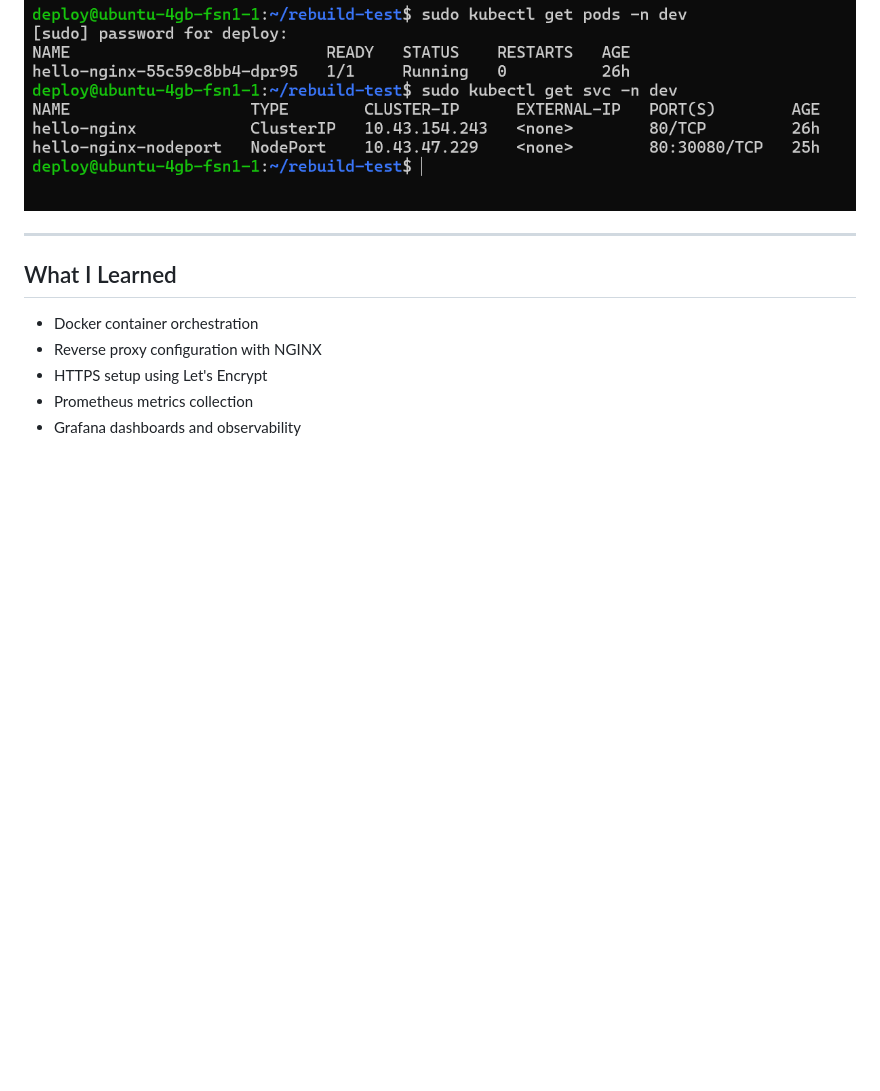
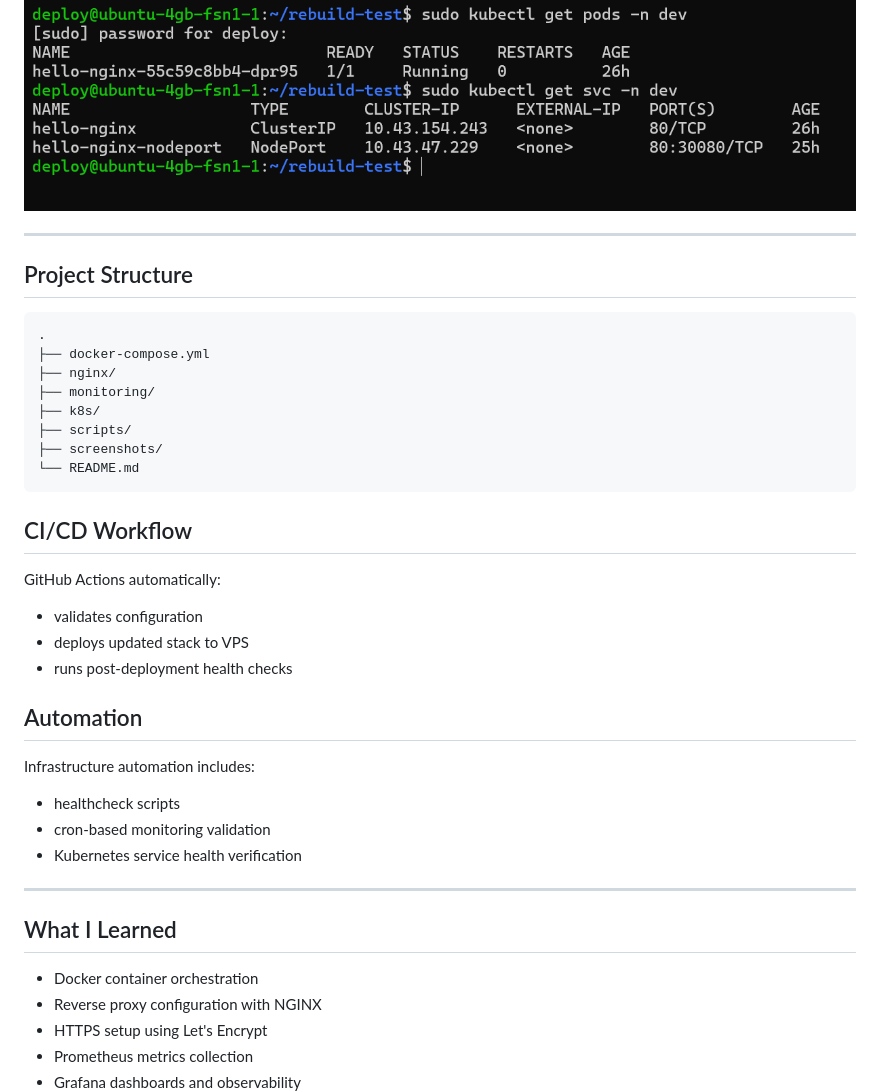
Before and after one commit to kgil0/multi-app-nginx, a Markdown page: README.md, the part around the change. Drawn GitHub-style; blank space fills up the shorter version.

Commit message:
Improve README structure and automation documentation

````diff
--- a/README.md
+++ b/README.md
@@ -128,6 +128,35 @@ Docker --> Promtail
 
 ---
 
+## Project Structure
+
+```text
+.
+├── docker-compose.yml
+├── nginx/
+├── monitoring/
+├── k8s/
+├── scripts/
+├── screenshots/
+└── README.md
+```
+
+## CI/CD Workflow
+
+GitHub Actions automatically:
+- validates configuration
+- deploys updated stack to VPS
+- runs post-deployment health checks
+
+## Automation
+
+Infrastructure automation includes:
+- healthcheck scripts
+- cron-based monitoring validation
+- Kubernetes service health verification
+
+---
+
 ## What I Learned
 
 - Docker container orchestration
````
